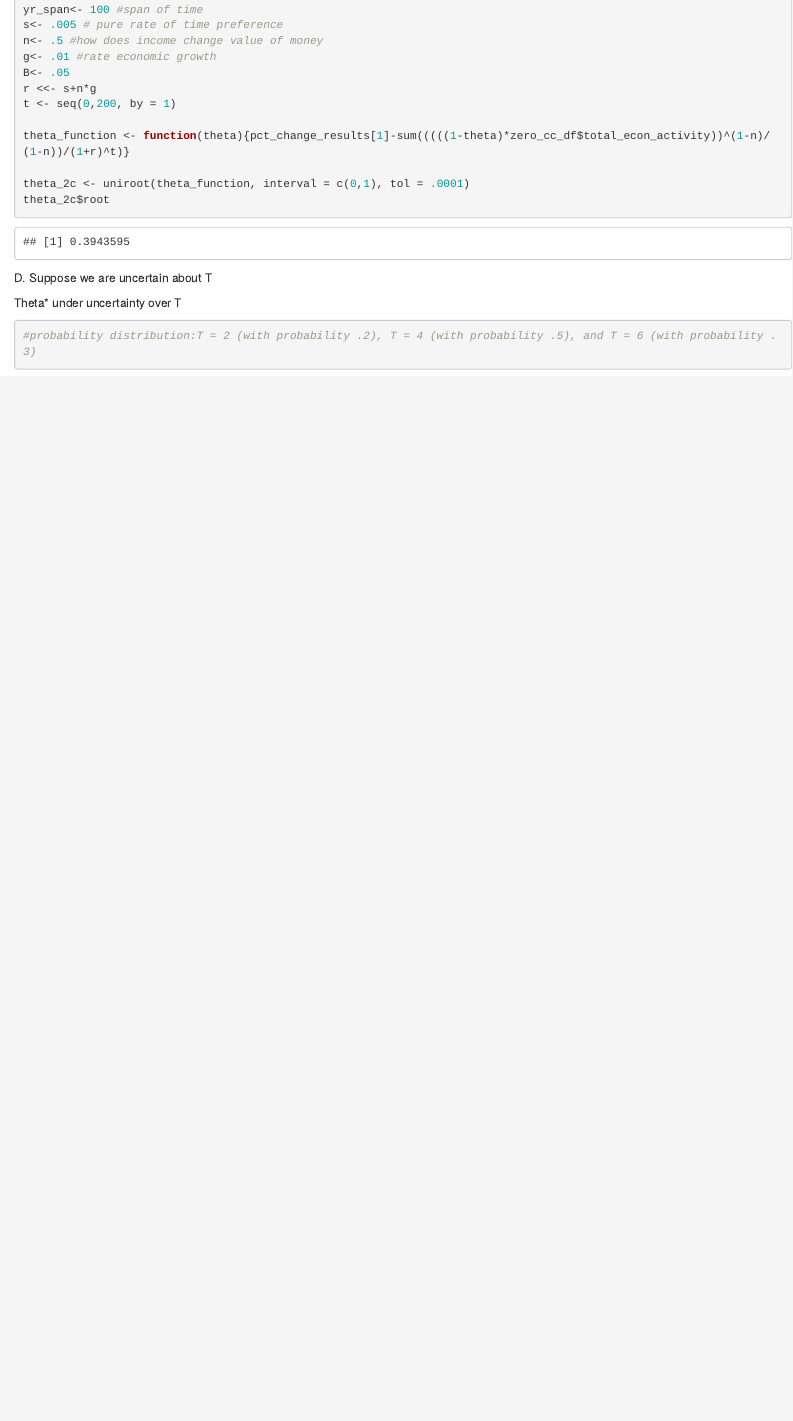
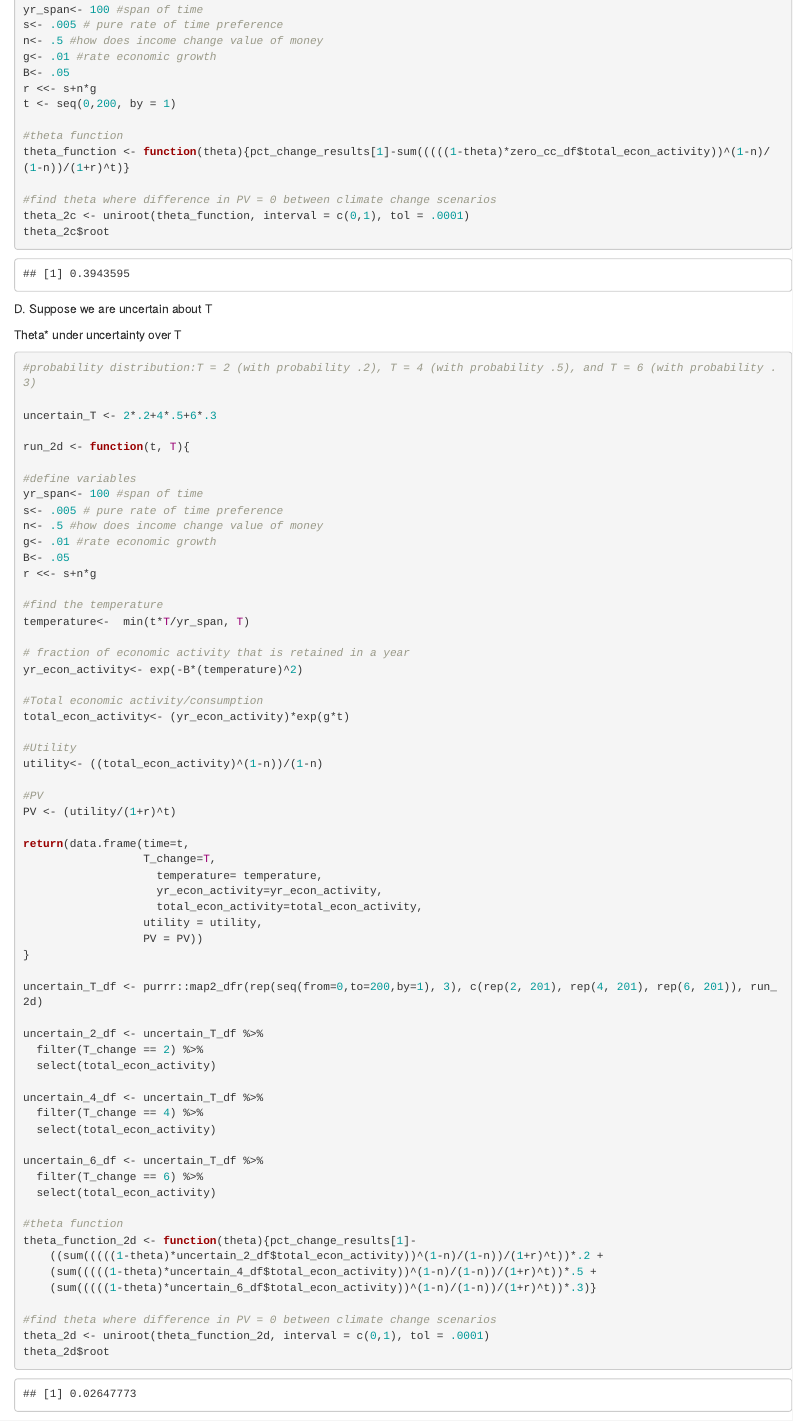
Before and after one commit to salbuque/assign_4_204, an R Markdown document (assign_4_204.Rmd): the page in a window 1100 px wide, from 9920 px down. Rendered offline with R 4.5, knitr and Pandoc, with nearby package versions.

Commit message:
almost done!

````diff
--- a/assign_4_204.Rmd
+++ b/assign_4_204.Rmd
@@ -487,8 +487,10 @@ B<- .05
 r <<- s+n*g
 t <- seq(0,200, by = 1)
 
+#theta function
 theta_function <- function(theta){pct_change_results[1]-sum(((((1-theta)*zero_cc_df$total_econ_activity))^(1-n)/(1-n))/(1+r)^t)}
 
+#find theta where difference in PV = 0 between climate change scenarios
 theta_2c <- uniroot(theta_function, interval = c(0,1), tol = .0001)
 theta_2c$root
 ```
@@ -499,4 +501,64 @@ Theta* under uncertainty over T
 ```{r}
 #probability distribution:T = 2 (with probability .2), T = 4 (with probability .5), and T = 6 (with probability .3)
 
+uncertain_T <- 2*.2+4*.5+6*.3
+
+run_2d <- function(t, T){
+
+#define variables
+yr_span<- 100 #span of time
+s<- .005 # pure rate of time preference
+n<- .5 #how does income change value of money
+g<- .01 #rate economic growth
+B<- .05
+r <<- s+n*g
+
+#find the temperature
+temperature<-  min(t*T/yr_span, T)
+
+# fraction of economic activity that is retained in a year
+yr_econ_activity<- exp(-B*(temperature)^2)
+
+#Total economic activity/consumption
+total_econ_activity<- (yr_econ_activity)*exp(g*t)
+
+#Utility
+utility<- ((total_econ_activity)^(1-n))/(1-n)
+
+#PV
+PV <- (utility/(1+r)^t)
+
+return(data.frame(time=t,
+                  T_change=T,
+                    temperature= temperature,
+                    yr_econ_activity=yr_econ_activity,
+                    total_econ_activity=total_econ_activity,
+                  utility = utility,
+                  PV = PV))
+}
+
+uncertain_T_df <- purrr::map2_dfr(rep(seq(from=0,to=200,by=1), 3), c(rep(2, 201), rep(4, 201), rep(6, 201)), run_2d)
+
+uncertain_2_df <- uncertain_T_df %>%
+  filter(T_change == 2) %>%
+  select(total_econ_activity)
+
+uncertain_4_df <- uncertain_T_df %>%
+  filter(T_change == 4) %>%
+  select(total_econ_activity)
+
+uncertain_6_df <- uncertain_T_df %>%
+  filter(T_change == 6) %>%
+  select(total_econ_activity)
+
+#theta function
+theta_function_2d <- function(theta){pct_change_results[1]-
+    ((sum(((((1-theta)*uncertain_2_df$total_econ_activity))^(1-n)/(1-n))/(1+r)^t))*.2 +
+    (sum(((((1-theta)*uncertain_4_df$total_econ_activity))^(1-n)/(1-n))/(1+r)^t))*.5 +
+    (sum(((((1-theta)*uncertain_6_df$total_econ_activity))^(1-n)/(1-n))/(1+r)^t))*.3)}
+
+#find theta where difference in PV = 0 between climate change scenarios
+theta_2d <- uniroot(theta_function_2d, interval = c(0,1), tol = .0001)
+theta_2d$root
+
 ```
````
